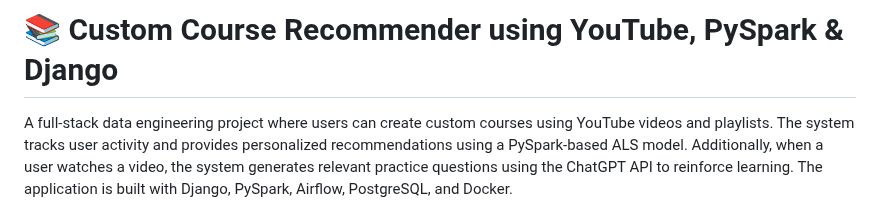
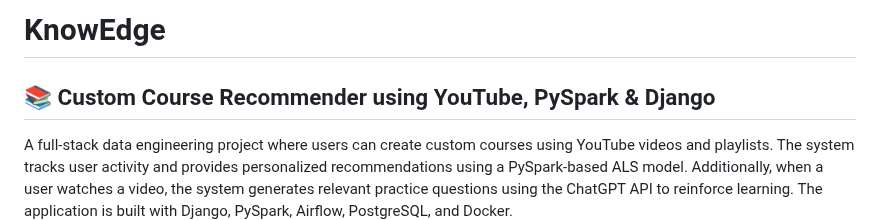
Before and after one commit to Niteshshinde999/Youtube_project_recommendation_pipeline, a Markdown page: README.md, the part around the change. Rendered like a GitHub page.

```diff
--- a/README.md
+++ b/README.md
@@ -1,4 +1,5 @@
-# 📚 Custom Course Recommender using YouTube, PySpark & Django
+#  KnowEdge
+## 📚 Custom Course Recommender using YouTube, PySpark & Django
 A full-stack data engineering project where users can create custom courses using YouTube videos and playlists. The system tracks user activity and provides personalized recommendations using a PySpark-based ALS model. Additionally, when a user watches a video, the system generates relevant practice questions using the ChatGPT API to reinforce learning. The application is built with Django, PySpark, Airflow, PostgreSQL, and Docker.
 
 
```
